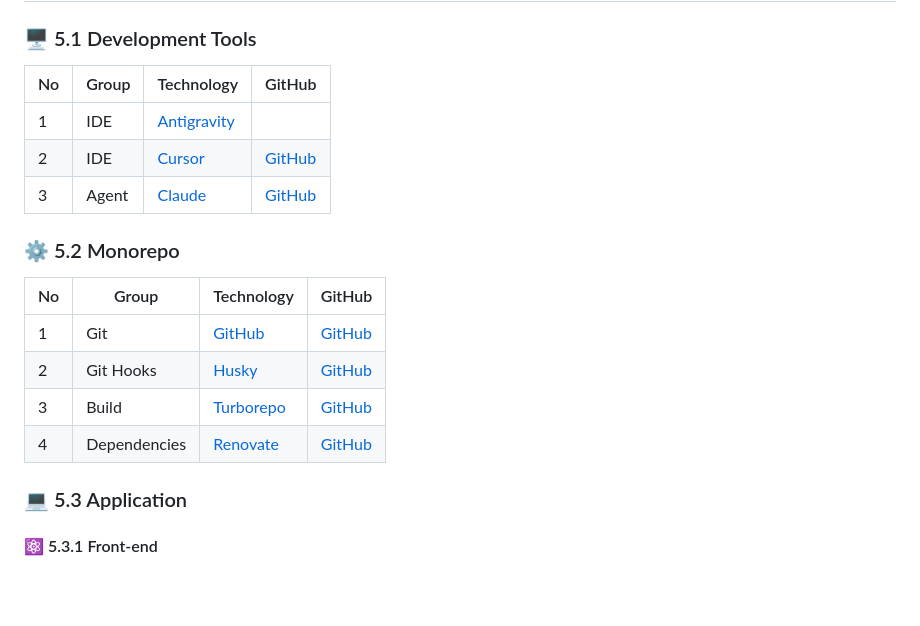
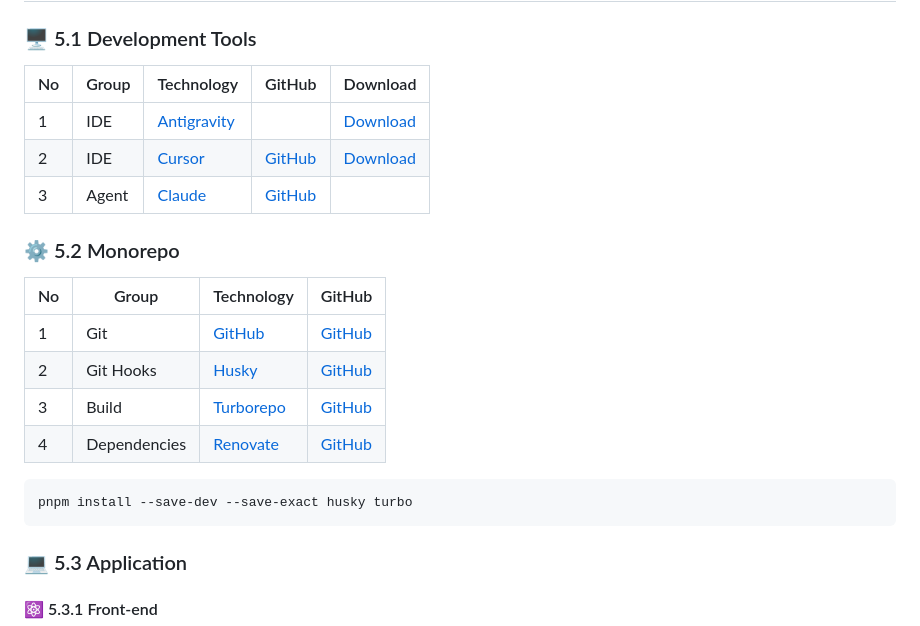
Before and after one commit to hieudoanm/gh.cli, a Markdown page: README.md, the part around one of its changes. GitHub-like rendering; blank space fills up the shorter version.

````diff
--- a/README.md
+++ b/README.md
@@ -44,11 +44,11 @@ Gh Cli is a focused project in this monorepo that delivers a practical tool with
 
 ### 🖥️ 5.1 Development Tools
 
-| No  | Group | Technology                 | GitHub              |
-| --- | ----- | -------------------------- | ------------------- |
-| 1   | IDE   | [Antigravity][antigravity] |                     |
-| 2   | IDE   | [Cursor][cursor]           | [GitHub][gh-cursor] |
-| 3   | Agent | [Claude][claude]           | [GitHub][gh-claude] |
+| No  | Group | Technology                 | GitHub              | Download                         |
+| --- | ----- | -------------------------- | ------------------- | -------------------------------- |
+| 1   | IDE   | [Antigravity][antigravity] |                     | [Download][download-antigravity] |
+| 2   | IDE   | [Cursor][cursor]           | [GitHub][gh-cursor] | [Download][download-cursor]      |
+| 3   | Agent | [Claude][claude]           | [GitHub][gh-claude] |                                  |
 
 ### ⚙️ 5.2 Monorepo
 
@@ -58,6 +58,10 @@ Gh Cli is a focused project in this monorepo that delivers a practical tool with
 | 2   | Git Hooks    | [Husky][husky]         | [GitHub][gh-husky]     |
 | 3   | Build        | [Turborepo][turborepo] | [GitHub][gh-turborepo] |
 | 4   | Dependencies | [Renovate][renovate]   | [GitHub][gh-renovate]  |
+
+```bash
+pnpm install --save-dev --save-exact husky turbo
+```
 
 ### 💻 5.3 Application
 
````
Also changed, not shown: other parts of README.md (+53 -4 lines).
